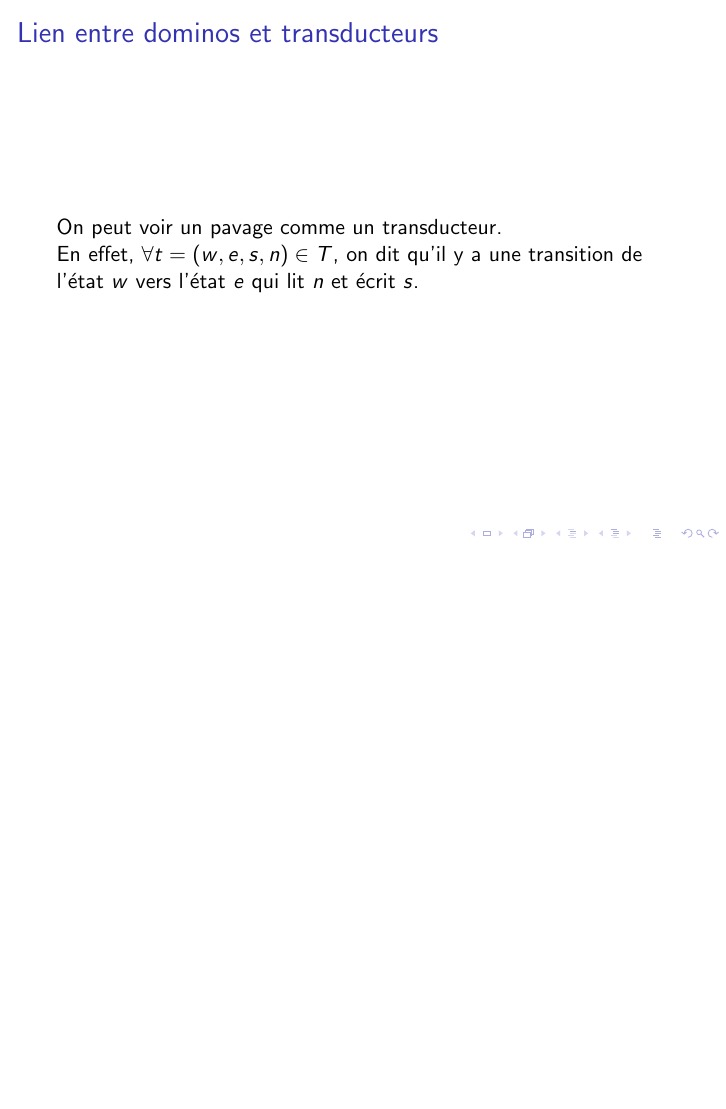
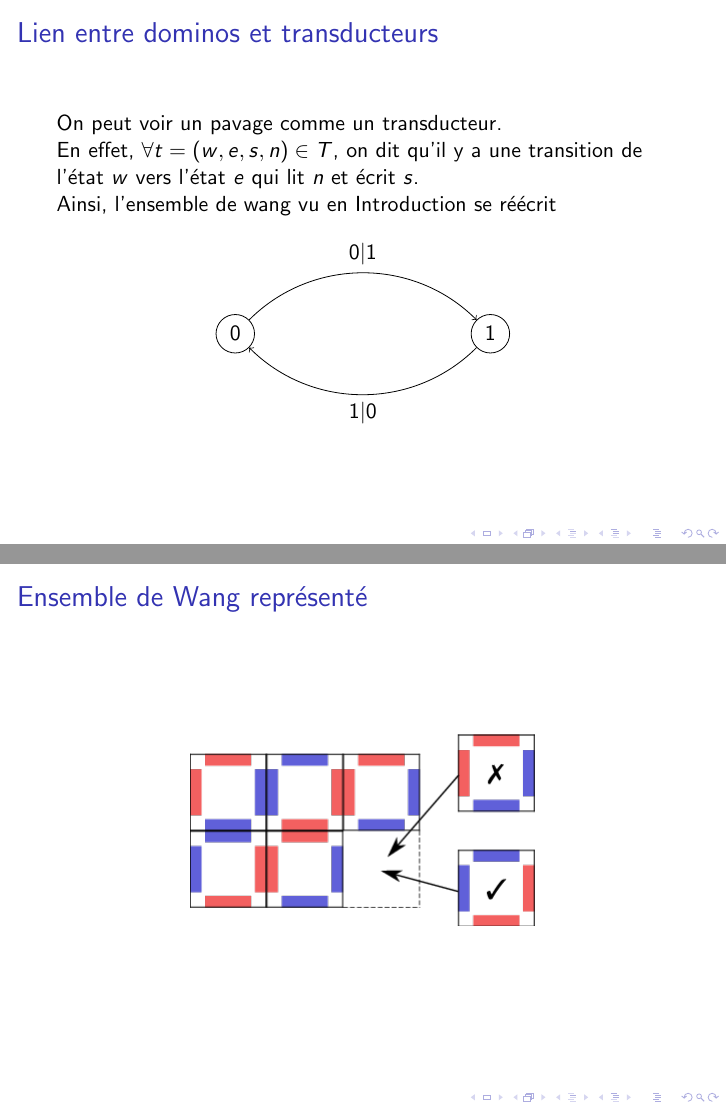
Before and after one commit to NathBo/wang_tiles, LaTeX slides (wang_tiles_beamer.tex): page 9 of 9 before the commit and pages 9 and 10 of 12 after it, the two joined at a grey line, the shorter picture padded with empty space. Compiled offline with pdfLaTeX.

Commit message:
avancement

```diff
--- a/wang_tiles_beamer.tex
+++ b/wang_tiles_beamer.tex
@@ -2,10 +2,11 @@
 \title{Le problème des dominos de Wang}
 \author{Matteo Wei et Nathan Boyer}
 \date{2024}
-\graphicspath{ {./images/} }
 \AtBeginSection[]
 
 \usepackage{graphicx}
+\graphicspath{ {./images/} }
+\usepackage{tikz}
 
 \renewcommand{\le}{\leqslant}
 \renewcommand{\ge}{\geqslant}
@@ -137,4 +144,29 @@ On peut voir un pavage comme un transducteur.
 
 En effet, $\forall t = (w,e,s,n) \in T$, on dit qu'il y a une transition de l'état $w$ vers l'état $e$ qui lit $n$ et écrit $s$.
 
+Ainsi, l'ensemble de wang vu en Introduction se réécrit
 
+\begin{center}
+
+\begin{tikzpicture}[node distance={45mm}, main/.style = {draw, circle}]
+    \node[main] (0) {$0$};
+    \node[main] (1) [right of=0] {$1$};
+    \draw[->] (0) to [out=45,in=135,looseness=1] node[midway, above, pos=0.5] {$0|1$} (1);
+    \draw[->] (1) to [out=-135,in=-45,looseness=1] node[midway, below, pos=0.5] {$1|0$} (0);
+\end{tikzpicture}
+
+\end{center}
+
+\end{frame}
+
+\begin{frame}
+\frametitle{Ensemble de Wang représenté}
+
+\begin{figure}
+
+    \includegraphics[scale = 0.5]{pavage_periodique}
+    \centering
+
+\end{figure}
+
+\end{frame}
```
Also changed, not shown: wang_tiles_beamer.pdf, wang_tiles_beamer.tex (44 more changed lines), 8 other files.
